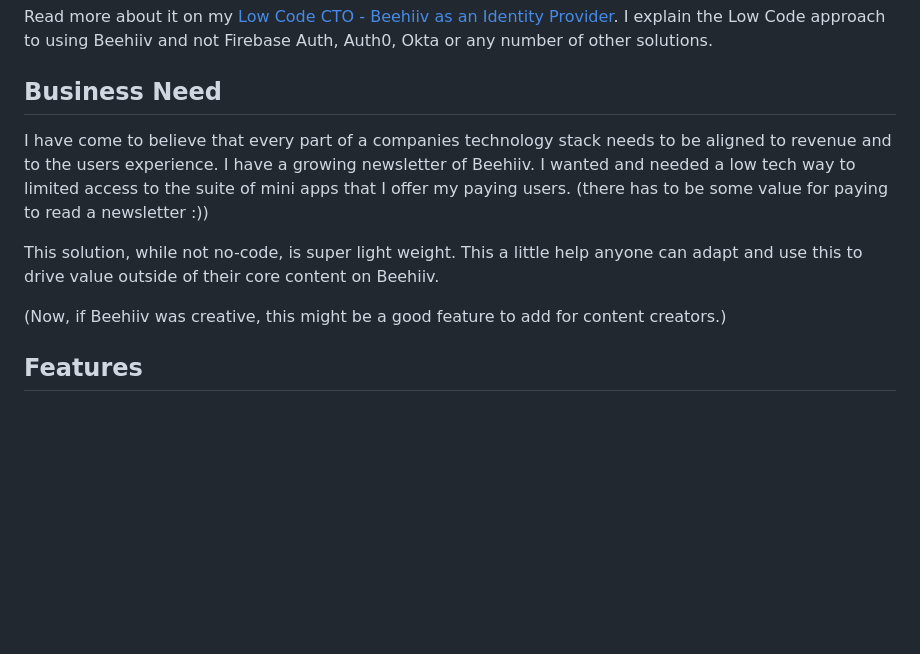
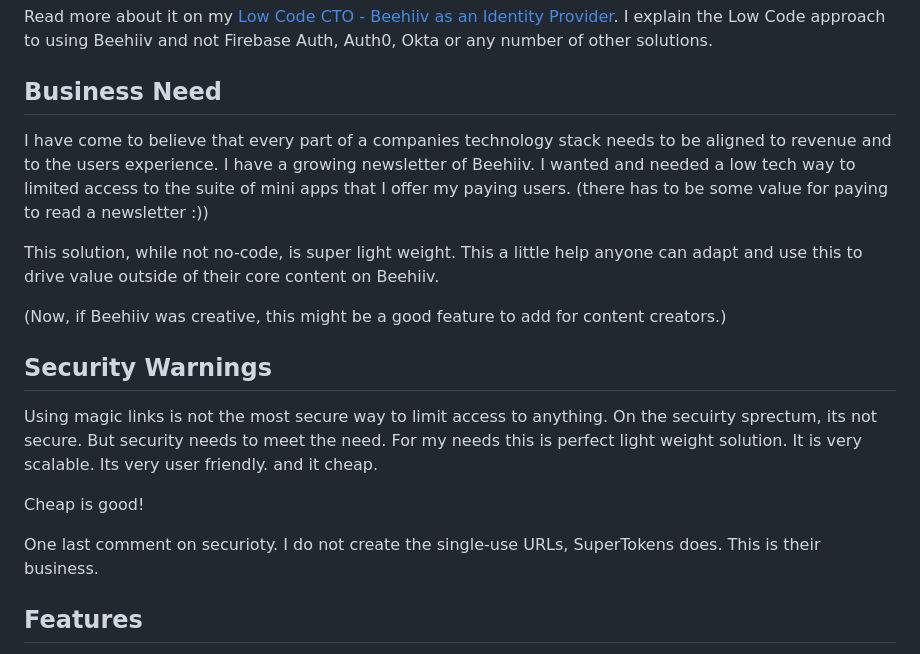
Before and after one commit to Low-Code-Cookbook/Beehiiv-Auth-Solution, a Markdown page: README.md, the part around the change. Drawn GitHub-style; blank space fills up the shorter version.

Commit message:
Updated again

```diff
--- a/README.md
+++ b/README.md
@@ -6,6 +6,7 @@ Read more about it on my [Low Code CTO - Beehiiv as an Identity Provider](https:
 the Low Code approach to using Beehiiv and not Firebase Auth, Auth0, Okta or any number of other solutions.
 
 ## Business Need
+
 I have come to believe that every part of a companies technology stack needs to be
 aligned to revenue and to the users experience. I have a growing newsletter of Beehiiv.
 I wanted and needed a low tech way to limited access to the suite of mini apps that
@@ -16,6 +17,19 @@ adapt and use this to drive value outside of their core content on Beehiiv.
 
 (Now, if Beehiiv was creative, this might be a good feature to add for content
 creators.)
+
+## Security Warnings
+
+Using magic links is not the most secure way to limit access to anything. On the
+secuirty sprectum, its not secure. But security needs to meet the need. For my needs
+this is perfect light weight solution. It is very scalable. Its very user friendly.
+and it cheap.
+
+Cheap is good!
+
+One last comment on securioty. I do not create the single-use URLs, SuperTokens
+does. This is their business.
+
 ## Features
 
 - **Magic Link Authentication**: Uses SuperTokens Passwordless for authentication
```
